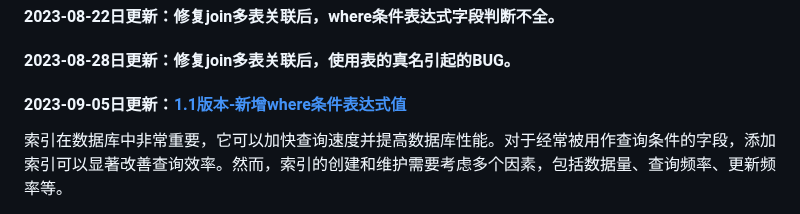
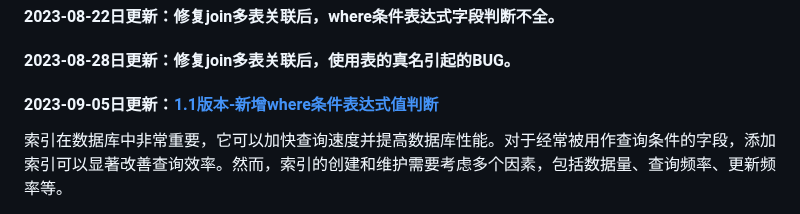
Before and after one commit to hcymysql/sql_helper, a Markdown page: README.md, the part around the change. GitHub-like rendering.

```diff
--- a/README.md
+++ b/README.md
@@ -2,7 +2,7 @@
 
 #### 2023-08-22日更新：修复join多表关联后，where条件表达式字段判断不全。
 #### 2023-08-28日更新：修复join多表关联后，使用表的真名引起的BUG。
-#### 2023-09-05日更新：[1.1版本-新增where条件表达式值](https://github.com/hcymysql/sql_helper/tree/sql_helper_1.1)
+#### 2023-09-05日更新：[1.1版本-新增where条件表达式值判断](https://github.com/hcymysql/sql_helper/tree/sql_helper_1.1)
 
 索引在数据库中非常重要，它可以加快查询速度并提高数据库性能。对于经常被用作查询条件的字段，添加索引可以显著改善查询效率。然而，索引的创建和维护需要考虑多个因素，包括数据量、查询频率、更新频率等。
 
```
